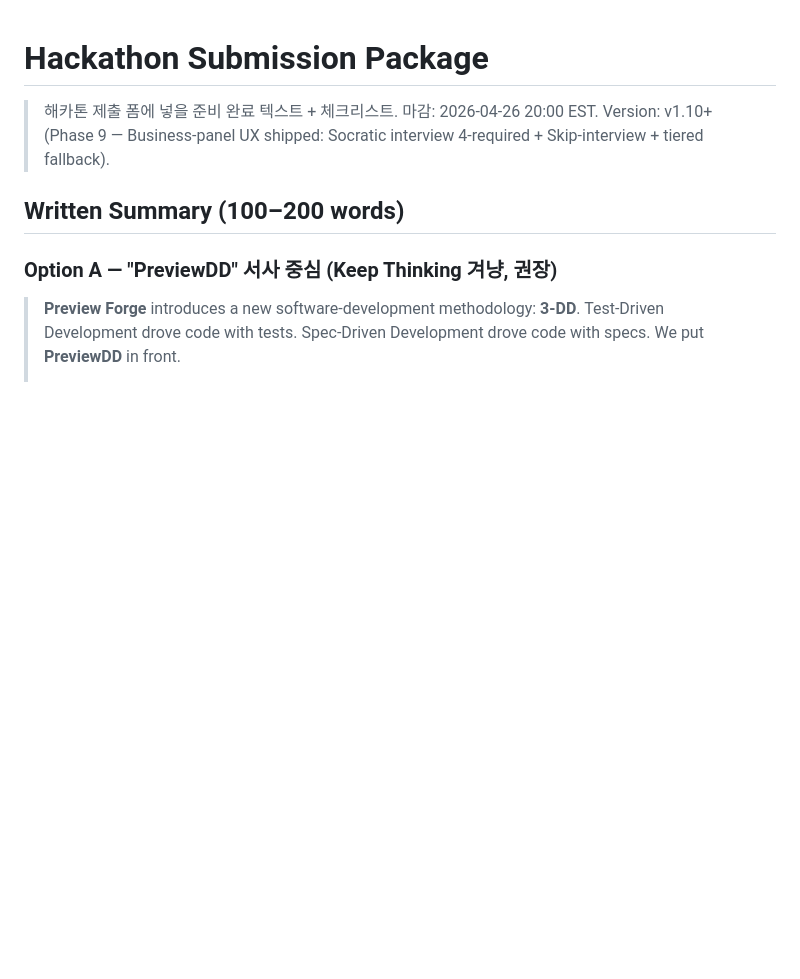
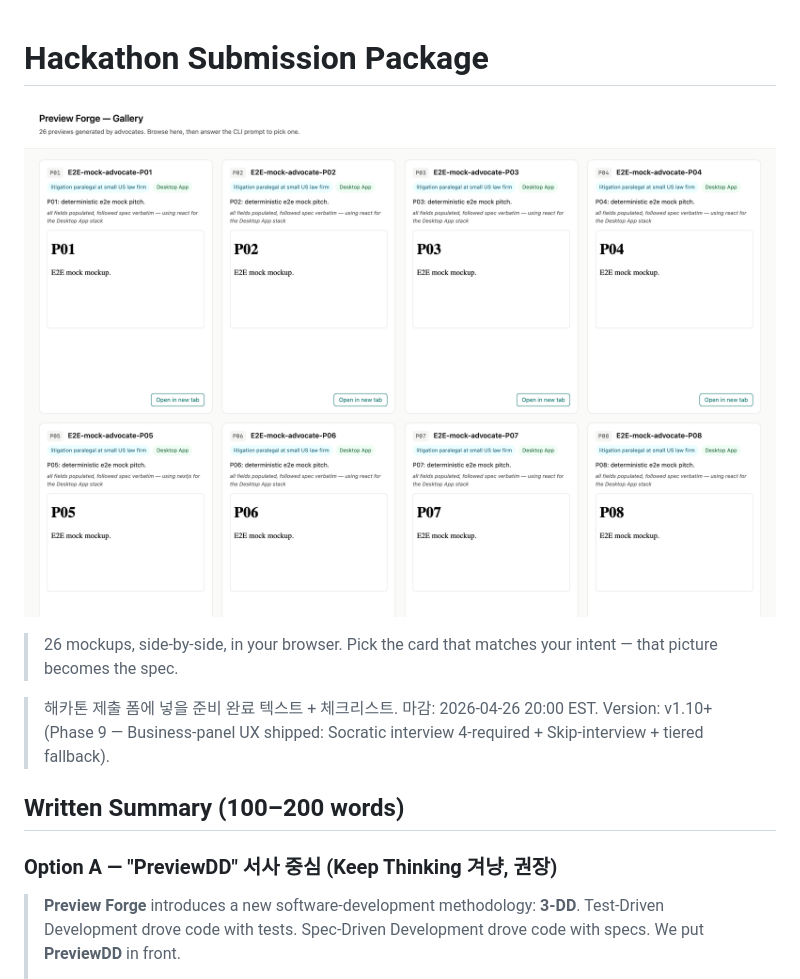
Before and after one commit to Two-Weeks-Team/PreviewForgeForClaudeCode, a Markdown page: docs/SUBMISSION.md, the part around the change. GitHub-like rendering; pictures changed too: docs/assets/v1.6-gallery-hero.png (added); blank space fills up the shorter version.

```diff
--- a/docs/SUBMISSION.md
+++ b/docs/SUBMISSION.md
@@ -1,4 +1,9 @@
 # Hackathon Submission Package
+
+![Preview Forge gallery — 26 advocate-generated mockups at Gate H1](assets/v1.6-gallery-hero.png)
+
+> 26 mockups, side-by-side, in your browser. Pick the card that matches
+> your intent — that picture becomes the spec.
 
 > 해카톤 제출 폼에 넣을 준비 완료 텍스트 + 체크리스트.
 > 마감: 2026-04-26 20:00 EST.
```
Also changed, not shown: README.md (+15 -3 lines), docs/DEMO-STORYBOARD.md (+4 -0 lines), 1 other file.
